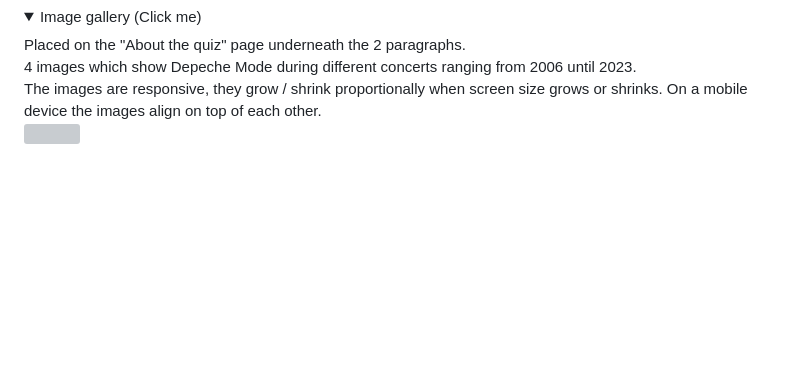
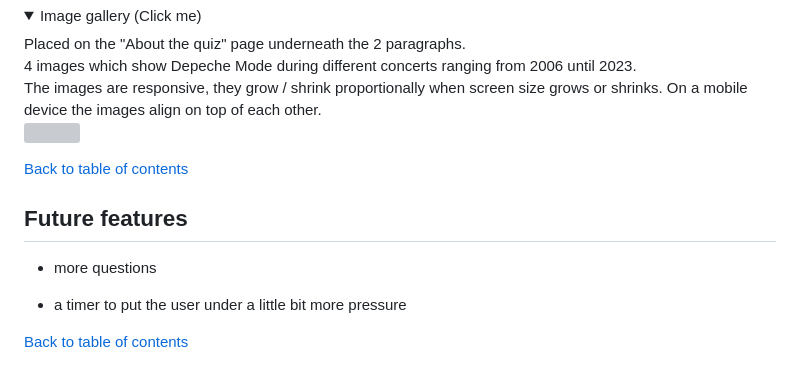
Before and after one commit to alexstrauch/dm-quiz, a Markdown page: README.md, the part around the change. Drawn GitHub-style; folded sections open; blank space fills up the shorter version; grey boxes are pictures that could not be loaded.

Commit message:
docs: Add future features

```diff
--- a/README.md
+++ b/README.md
@@ -218,3 +218,13 @@ The website contains 2 pages in total.
     The images are responsive, they grow / shrink proportionally when screen size grows or shrinks. On a mobile device the images align on top of each other.<br>
     <img src="assets/docs/image-gallery.png">
 </details>
+
+[Back to table of contents](#table-of-contents)
+
+## Future features
+
+- more questions
+
+- a timer to put the user under a little bit more pressure
+
+[Back to table of contents](#table-of-contents)
```
